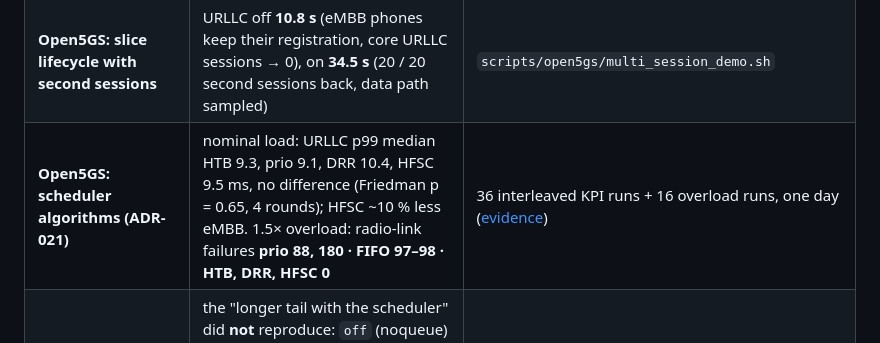
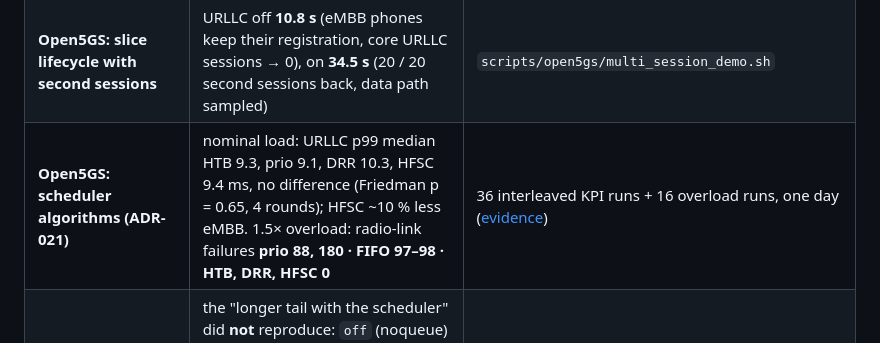
Before and after one commit to RithvikReddy0-0/5g-observability, a Markdown page: docs/RESULTS.md, the part around the change. Rendered like a GitHub page.

Commit message:
docs: DRR and HFSC nominal URLLC p99 medians round to 10.3 and 9.4 ms (10.3465, 9.448), not 10.4 and 9.5

```diff
--- a/docs/RESULTS.md
+++ b/docs/RESULTS.md
@@ -41,7 +41,7 @@ the ratified ODE. That distinction determines what could and could not be proven
 | **Open5GS: guaranteed share as a knob** | mMTC delivered 3.7 / 5.6 / 8.4 / 11.2 / 14.0 Mbps for guarantees of 3 / 6 / 9 / 12 / 15 | 60 Mbps cell, share swept |
 | **Open5GS: multi-session UEs** | **130 sessions** (eMBB 30, URLLC 30, mMTC 70), 130 / 130 data paths; 6 / 6 demands on the other slice run on the requester's own session | [ADR-020](adr/ADR-020-multi-session-ues.md) |
 | **Open5GS: slice lifecycle with second sessions** | URLLC off **10.8 s** (eMBB phones keep their registration, core URLLC sessions → 0), on **34.5 s** (20 / 20 second sessions back, data path sampled) | `scripts/open5gs/multi_session_demo.sh` |
-| **Open5GS: scheduler algorithms (ADR-021)** | nominal load: URLLC p99 median HTB 9.3, prio 9.1, DRR 10.4, HFSC 9.5 ms, no difference (Friedman p = 0.65, 4 rounds); HFSC ~10 % less eMBB. 1.5× overload: radio-link failures **prio 88, 180 · FIFO 97–98 · HTB, DRR, HFSC 0** | 36 interleaved KPI runs + 16 overload runs, one day ([evidence](evidence/open5gs-scheduler-algorithms/README.md)) |
+| **Open5GS: scheduler algorithms (ADR-021)** | nominal load: URLLC p99 median HTB 9.3, prio 9.1, DRR 10.3, HFSC 9.4 ms, no difference (Friedman p = 0.65, 4 rounds); HFSC ~10 % less eMBB. 1.5× overload: radio-link failures **prio 88, 180 · FIFO 97–98 · HTB, DRR, HFSC 0** | 36 interleaved KPI runs + 16 overload runs, one day ([evidence](evidence/open5gs-scheduler-algorithms/README.md)) |
 | **Open5GS: URLLC tail, controlled** | the "longer tail with the scheduler" did **not** reproduce: `off` (noqueue) had the worst median p99 (13.9 ms); the tail tracks the CPU time the gNB/UPF need for constant work (Spearman ρ +0.69…+0.88), not the qdisc | 9 arms × 4 rounds ([evidence](evidence/open5gs-urllc-tail/README.md)) |
 | **Open5GS: URLLC reliability** | 331 237 packets in 660 s, **0 lost** (< 9.1·10⁻⁶, 95 %); within 10 ms **99.32 %** (99.29–99.35), within 30 ms 99.962 %: **99.999 % not met** | `tools/kpi/reliability.py`, exact binomial CIs ([evidence](evidence/open5gs-urllc-reliability/README.md)) |
 | **Open5GS: registration burst** | 0 failures in 19 bursts of 1–200 UEs; per UE (median of runs) 0.14 s at 10, 0.99 s at 100, 1.56 s at 200 | vs Mukute et al. 2024 (reg + de-reg ~2.9 / 6.3 s at 100 / 200; not like for like) ([evidence](evidence/open5gs-registration-benchmark/README.md)) |
```
Also changed, not shown: docs/adr/ADR-021-scheduler-algorithms.md (+1 -1 lines), 1 other file.
